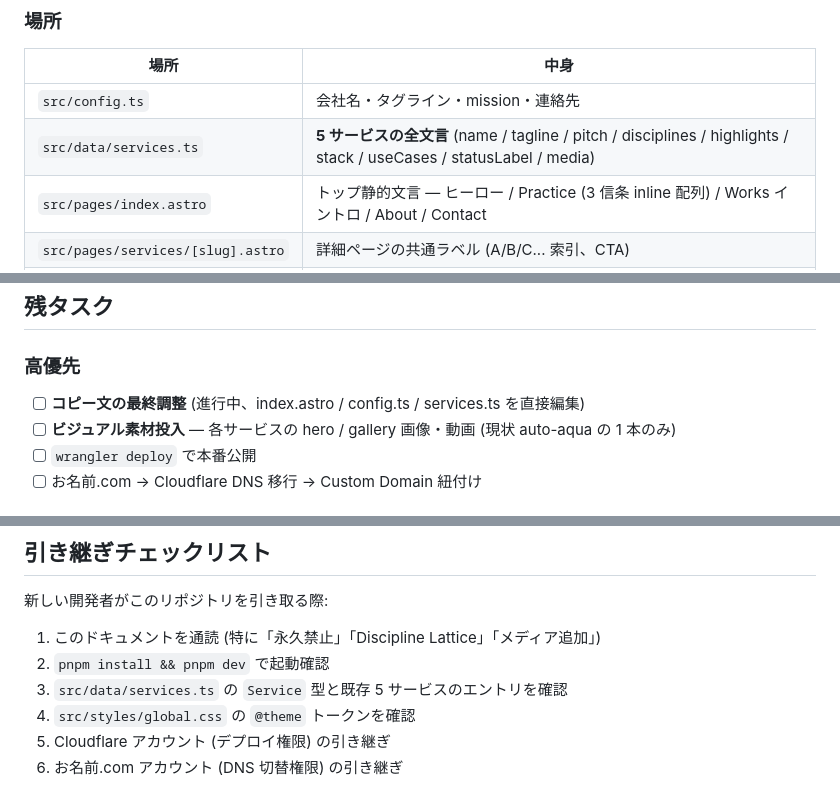
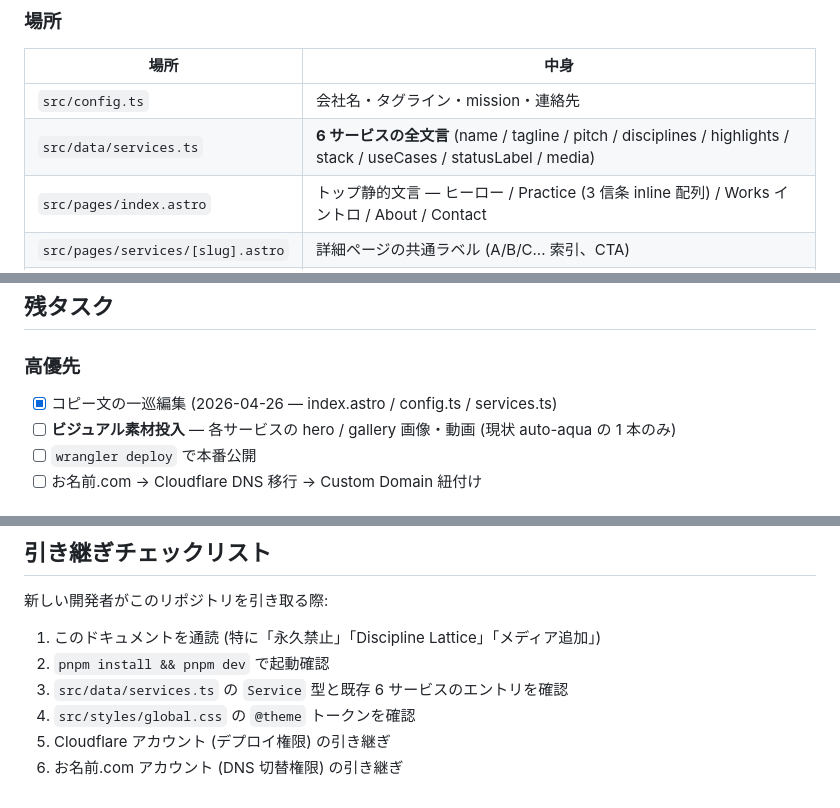
Before and after one commit to 4beshinji/tangle-tech-page, a Markdown page: README.md, 3 parts joined by grey strips. GitHub-like rendering.

```diff
--- a/README.md
+++ b/README.md
@@ -104,7 +105,7 @@ Astro 5 + Tailwind 4 の静的サイトを **Cloudflare Workers (Static Assets)*
 | 場所 | 中身 |
 |---|---|
 | `src/config.ts` | 会社名・タグライン・mission・連絡先 |
-| `src/data/services.ts` | **5 サービスの全文言** (name / tagline / pitch / disciplines / highlights / stack / useCases / statusLabel / media) |
+| `src/data/services.ts` | **6 サービスの全文言** (name / tagline / pitch / disciplines / highlights / stack / useCases / statusLabel / media) |
 | `src/pages/index.astro` | トップ静的文言 — ヒーロー / Practice (3 信条 inline 配列) / Works イントロ / About / Contact |
 | `src/pages/services/[slug].astro` | 詳細ページの共通ラベル (A/B/C... 索引、CTA) |
 | `src/pages/gallery/[slug].astro` | ギャラリー専用ページ (動的、`gallery.length > 4` のサービスのみ生成) |
@@ -287,7 +288,7 @@ pnpm dlx wrangler deploy
 
 ### 高優先
 
-- [ ] **コピー文の最終調整** (進行中、index.astro / config.ts / services.ts を直接編集)
+- [x] コピー文の一巡編集 (2026-04-26 — index.astro / config.ts / services.ts)
 - [ ] **ビジュアル素材投入** — 各サービスの hero / gallery 画像・動画 (現状 auto-aqua の 1 本のみ)
 - [ ] `wrangler deploy` で本番公開
 - [ ] お名前.com → Cloudflare DNS 移行 → Custom Domain 紐付け
@@ -312,7 +313,7 @@ pnpm dlx wrangler deploy
 
 1. このドキュメントを通読 (特に「永久禁止」「Discipline Lattice」「メディア追加」)
 2. `pnpm install && pnpm dev` で起動確認
-3. `src/data/services.ts` の `Service` 型と既存 5 サービスのエントリを確認
+3. `src/data/services.ts` の `Service` 型と既存 6 サービスのエントリを確認
 4. `src/styles/global.css` の `@theme` トークンを確認
 5. Cloudflare アカウント (デプロイ権限) の引き継ぎ
 6. お名前.com アカウント (DNS 切替権限) の引き継ぎ
```
Also changed, not shown: other parts of README.md (+7 -6 lines).
